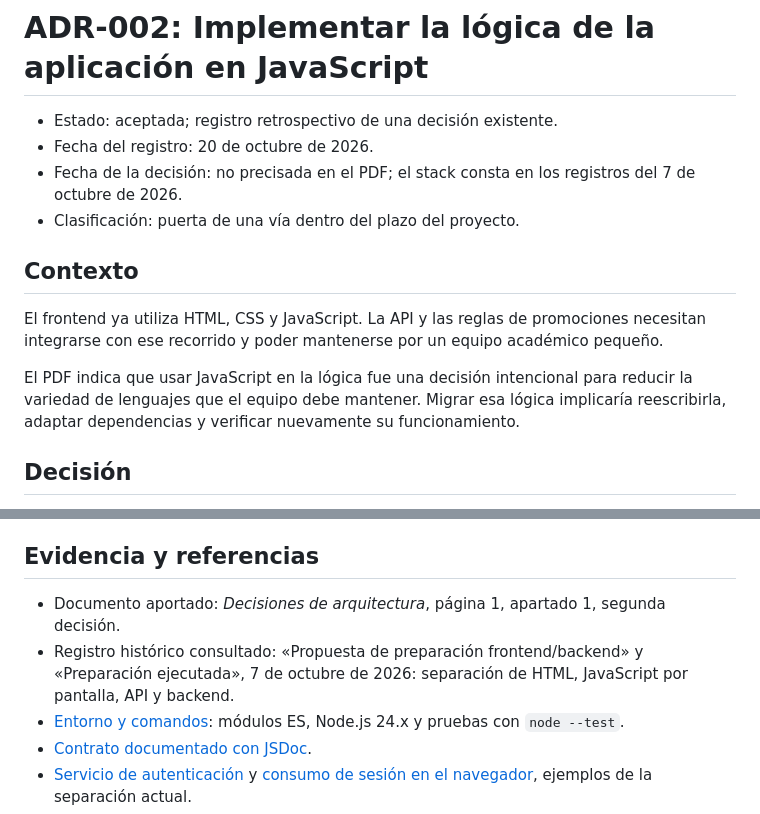
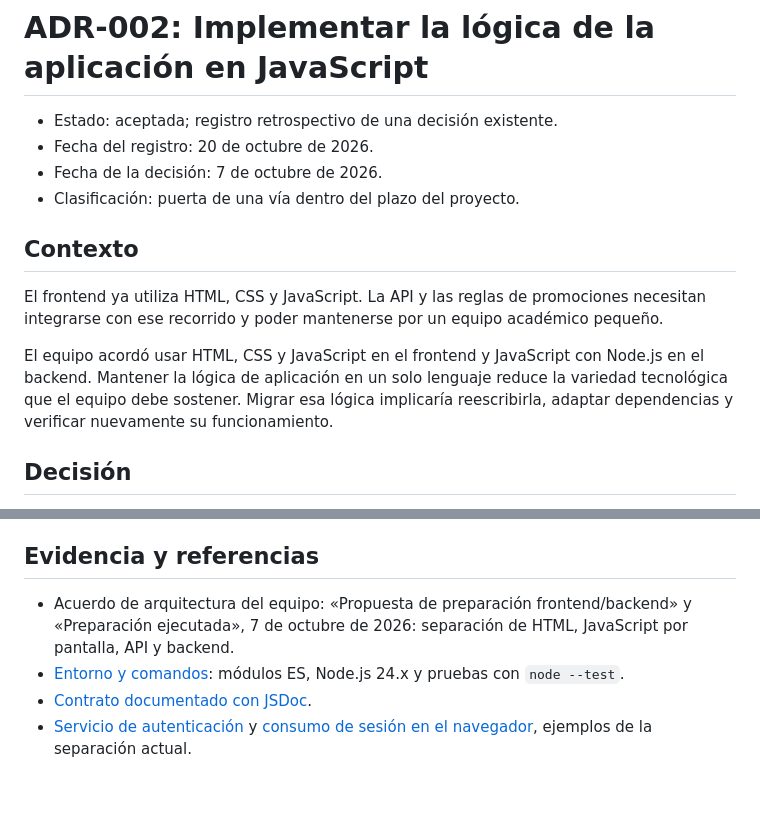
Before and after one commit to eandressrod/LosExtras-BancoAgricola, a Markdown page: ADR/0002-Decision de usar JavaScript.md, 2 parts joined by grey strips. GitHub-like rendering; blank space fills up the shorter version.

```diff
--- a/ADR/0002-Decision de usar JavaScript.md
+++ b/ADR/0002-Decision de usar JavaScript.md
@@ -2,14 +2,14 @@
 
 - Estado: aceptada; registro retrospectivo de una decisión existente.
 - Fecha del registro: 20 de octubre de 2026.
-- Fecha de la decisión: no precisada en el PDF; el stack consta en los registros del 7 de octubre de 2026.
+- Fecha de la decisión: 7 de octubre de 2026.
 - Clasificación: puerta de una vía dentro del plazo del proyecto.
 
 ## Contexto
 
 El frontend ya utiliza HTML, CSS y JavaScript. La API y las reglas de promociones necesitan integrarse con ese recorrido y poder mantenerse por un equipo académico pequeño.
 
-El PDF indica que usar JavaScript en la lógica fue una decisión intencional para reducir la variedad de lenguajes que el equipo debe mantener. Migrar esa lógica implicaría reescribirla, adaptar dependencias y verificar nuevamente su funcionamiento.
+El equipo acordó usar HTML, CSS y JavaScript en el frontend y JavaScript con Node.js en el backend. Mantener la lógica de aplicación en un solo lenguaje reduce la variedad tecnológica que el equipo debe sostener. Migrar esa lógica implicaría reescribirla, adaptar dependencias y verificar nuevamente su funcionamiento.
 
 ## Decisión
 
@@ -39,8 +39,7 @@ La decisión puede cambiar, pero su costo crece con los servicios, adaptadores y
 
 ## Evidencia y referencias
 
-- Documento aportado: *Decisiones de arquitectura*, página 1, apartado 1, segunda decisión.
-- Registro histórico consultado: «Propuesta de preparación frontend/backend» y «Preparación ejecutada», 7 de octubre de 2026: separación de HTML, JavaScript por pantalla, API y backend.
+- Acuerdo de arquitectura del equipo: «Propuesta de preparación frontend/backend» y «Preparación ejecutada», 7 de octubre de 2026: separación de HTML, JavaScript por pantalla, API y backend.
 - [Entorno y comandos](../package.json): módulos ES, Node.js 24.x y pruebas con `node --test`.
 - [Contrato documentado con JSDoc](../backend/repositorios/contrato.js).
 - [Servicio de autenticación](../backend/servicios/autenticacion.js) y [consumo de sesión en el navegador](../public/js/comun.js), ejemplos de la separación actual.
```
Also changed, not shown: ADR/0001-Decision de usar una web movil.md (+4 -4 lines), ADR/0003-Decision de usar Supabase.md (+4 -5 lines).
